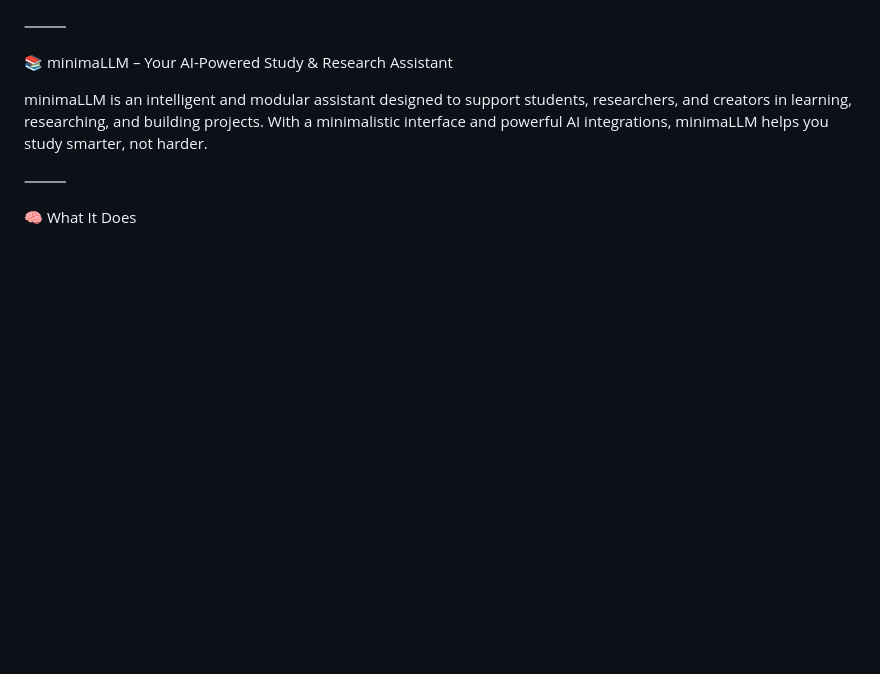
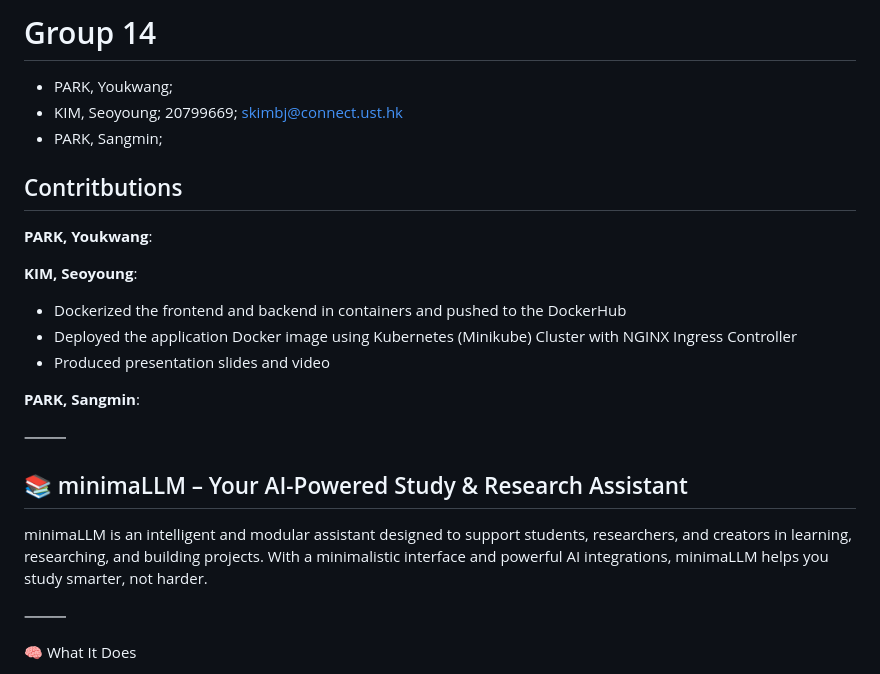
Before and after one commit to 8bitnyan/MinimaLLM, a Markdown page: README.md, the part around the change. Drawn GitHub-style; blank space fills up the shorter version.

```diff
--- a/README.md
+++ b/README.md
@@ -1,6 +1,21 @@
+# Group 14
+- PARK, Youkwang;
+- KIM, Seoyoung; 20799669; skimbj@connect.ust.hk
+- PARK, Sangmin;
+
+## Contritbutions
+**PARK, Youkwang**:
+
+**KIM, Seoyoung**:
+- Dockerized the frontend and backend in containers and pushed to the DockerHub
+- Deployed the application Docker image using Kubernetes (Minikube) Cluster with NGINX Ingress Controller
+- Produced presentation slides and video
+
+**PARK, Sangmin**:
+
 ⸻
 
-📚 minimaLLM – Your AI-Powered Study & Research Assistant
+## 📚 minimaLLM – Your AI-Powered Study & Research Assistant
 
 minimaLLM is an intelligent and modular assistant designed to support students, researchers, and creators in learning, researching, and building projects. With a minimalistic interface and powerful AI integrations, minimaLLM helps you study smarter, not harder.
 
```
